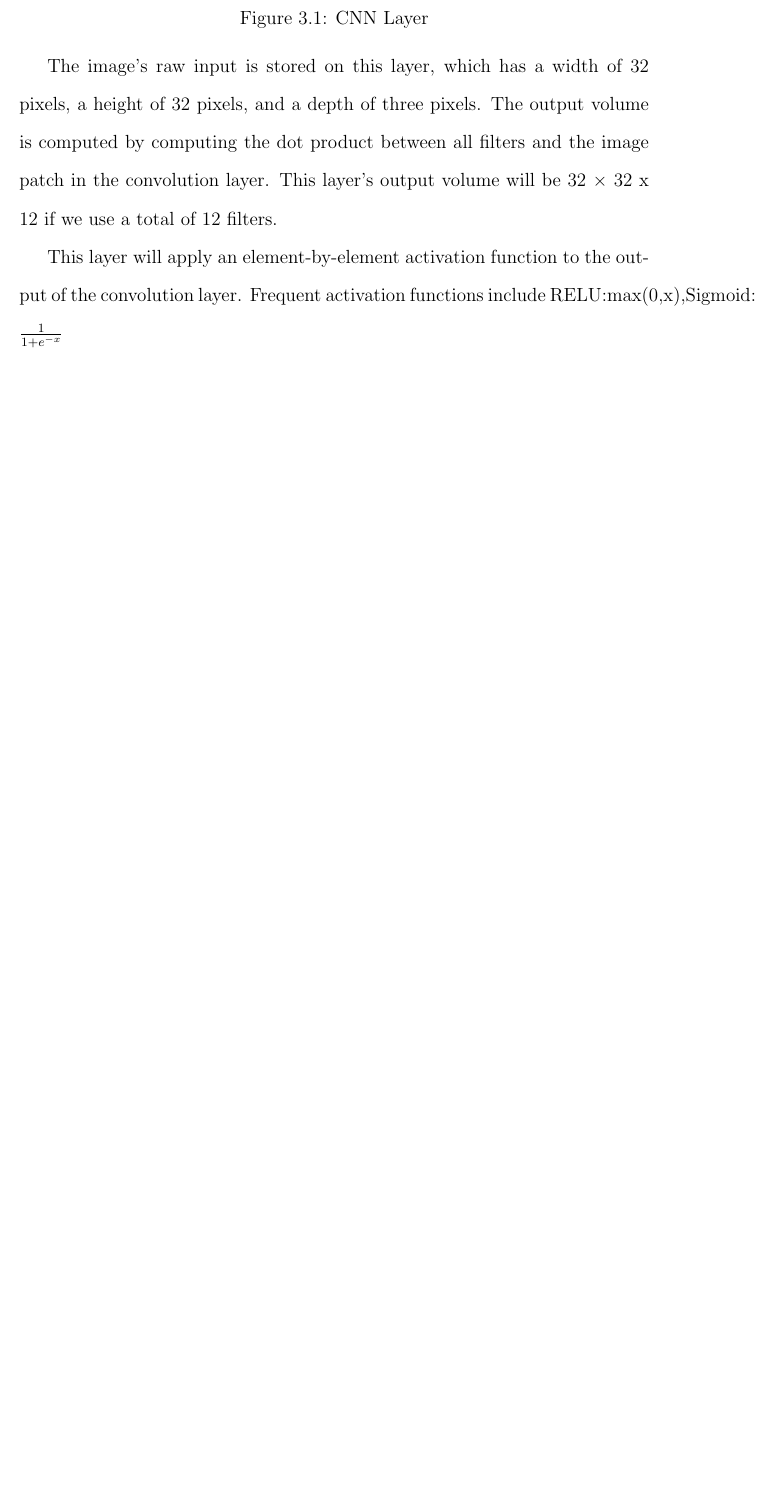
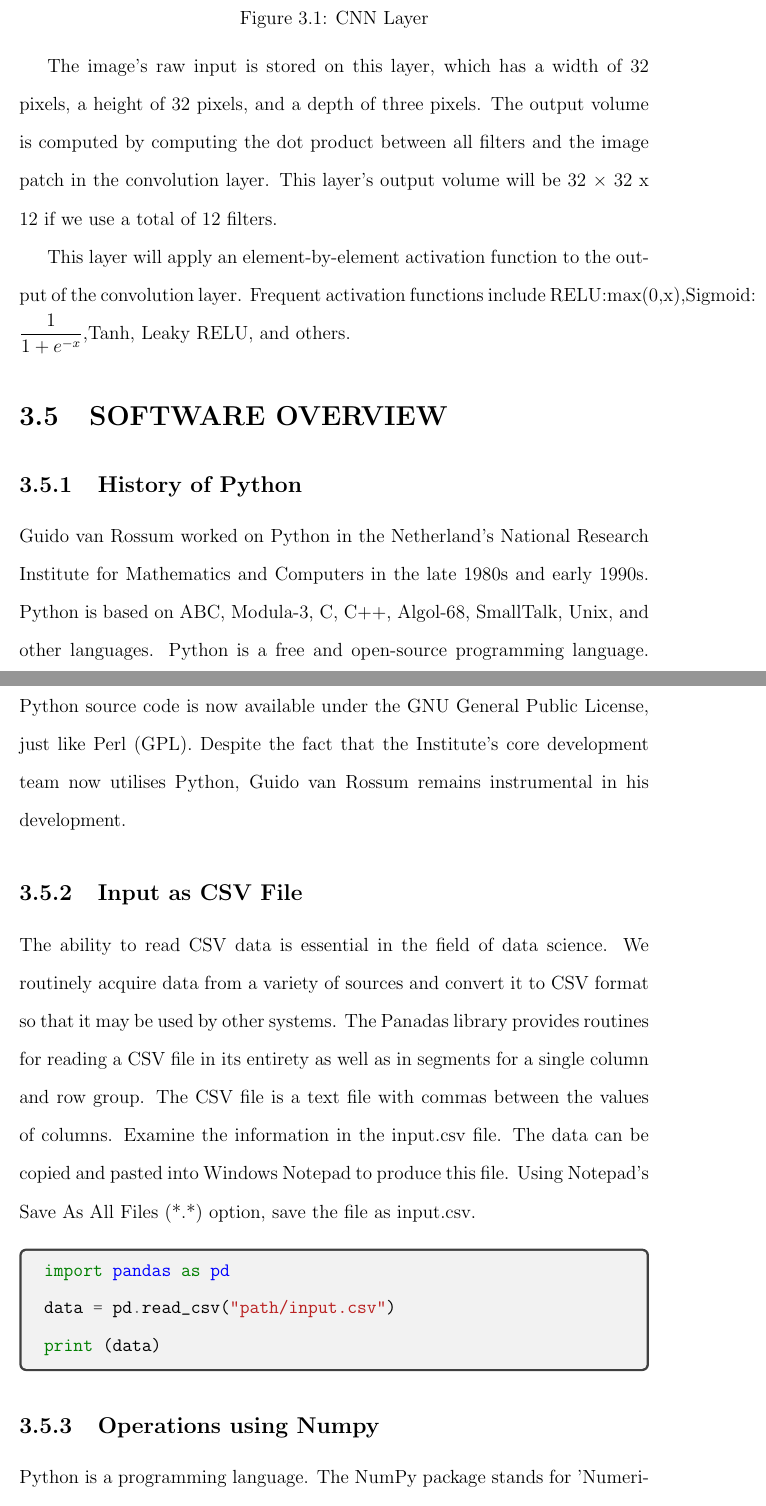
Before and after one commit to mysteryyy/sachit-project, a LaTeX thesis (ProjectReport.tex, which reads Chapter3/ch3.tex): part of page 25 of 47 before the commit and two parts of pages 26 and 27 of 50 after it, the two joined at a grey line, cut so that both start at the same text, the shorter picture padded with empty space. Compiled offline with pdfLaTeX.

Commit message:
end of ch3

```diff
--- a/Chapter3/ch3.tex
+++ b/Chapter3/ch3.tex
@@ -121,4 +121,41 @@ Layers are classified as follows:
 The image's raw input is stored on this layer, which has a width of 32 pixels, a height of 32 pixels, and a depth of three pixels.
 The output volume is computed by computing the dot product between all filters and the image patch in the convolution layer. This layer's output volume will be 32 × 32 x 12 if we use a total of 12 filters.
 
-This layer will apply an element-by-element activation function to the output of the convolution layer. Frequent activation functions include RELU:max(0,x),Sigmoid: $\frac{1}{1+e^{-x}}$
+This layer will apply an element-by-element activation function to the output of the convolution layer. Frequent activation functions include RELU:max(0,x),Sigmoid: $\dfrac{1}{1+e^{-x}}$,Tanh, Leaky RELU, and others.
+
+\section{SOFTWARE OVERVIEW}
+
+\subsection{History of Python}
+
+Guido van Rossum worked on Python in the Netherland's National Research
+Institute for Mathematics and Computers in the late 1980s and early 1990s. Python
+is based on ABC, Modula-3, C, C++, Algol-68, SmallTalk, Unix, and other
+languages.
+Python is a free and open-source programming language. Python source code is
+now available under the GNU General Public License, just like Perl (GPL).
+Despite the fact that the Institute's core development team now utilises Python,
+Guido van Rossum remains instrumental in his development.
+
+\subsection{Input as CSV File}
+
+The ability to read CSV data is essential in the field of data science. We routinely
+acquire data from a variety of sources and convert it to CSV format so that it may
+be used by other systems. The Panadas library provides routines for reading a CSV
+file in its entirety as well as in segments for a single column and row group.
+The CSV file is a text file with commas between the values of columns. Examine
+the information in the input.csv file. The data can be copied and pasted into
+Windows Notepad to produce this file. Using Notepad's Save As All Files (*.*)
+option, save the file as input.csv.
+
+
+\begin{tcolorbox}
+\begin{minted}{python}
+import pandas as pd
+data = pd.read_csv("path/input.csv")
+print (data)
+\end{minted}
+\end{tcolorbox}
+
+\subsection{Operations using Numpy}
+
+Python is a programming language. The NumPy package stands for 'Numerical
--- a/ProjectReport.tex
+++ b/ProjectReport.tex
@@ -5,7 +5,12 @@
 \usepackage{appendix}
 \usepackage[pdftex,bookmarks=true]{hyperref}
 \usepackage{fancyhdr}
+\usepackage{tcolorbox}
 \usepackage{pdfpages}
+\usepackage{minted}
+\usepackage[utf8]{inputenc}
+\usepackage{xcolor}
+\usepackage[english]{babel}
 %\usepackage{StyleFiles/watermark}
 
 %====Page Setting==========
```
Also changed, not shown: ProjectReport.pdf, Chapter3/ch3.tex (26 more changed lines), 28 other files.
